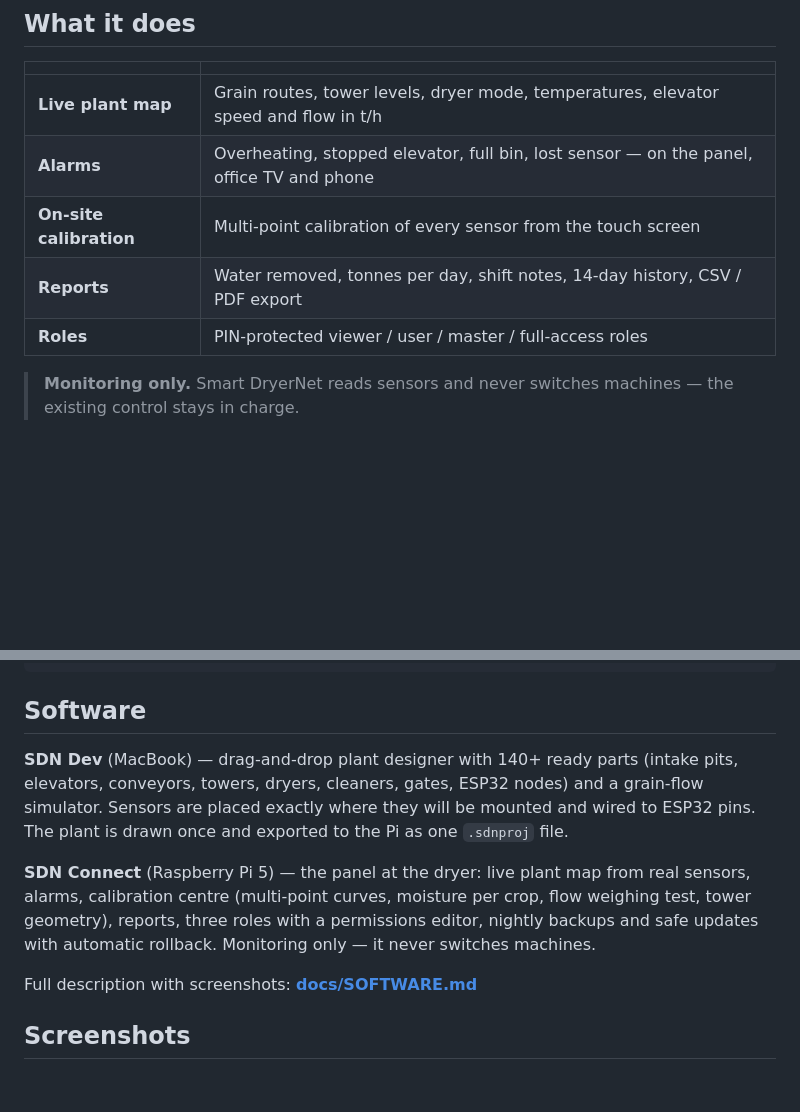
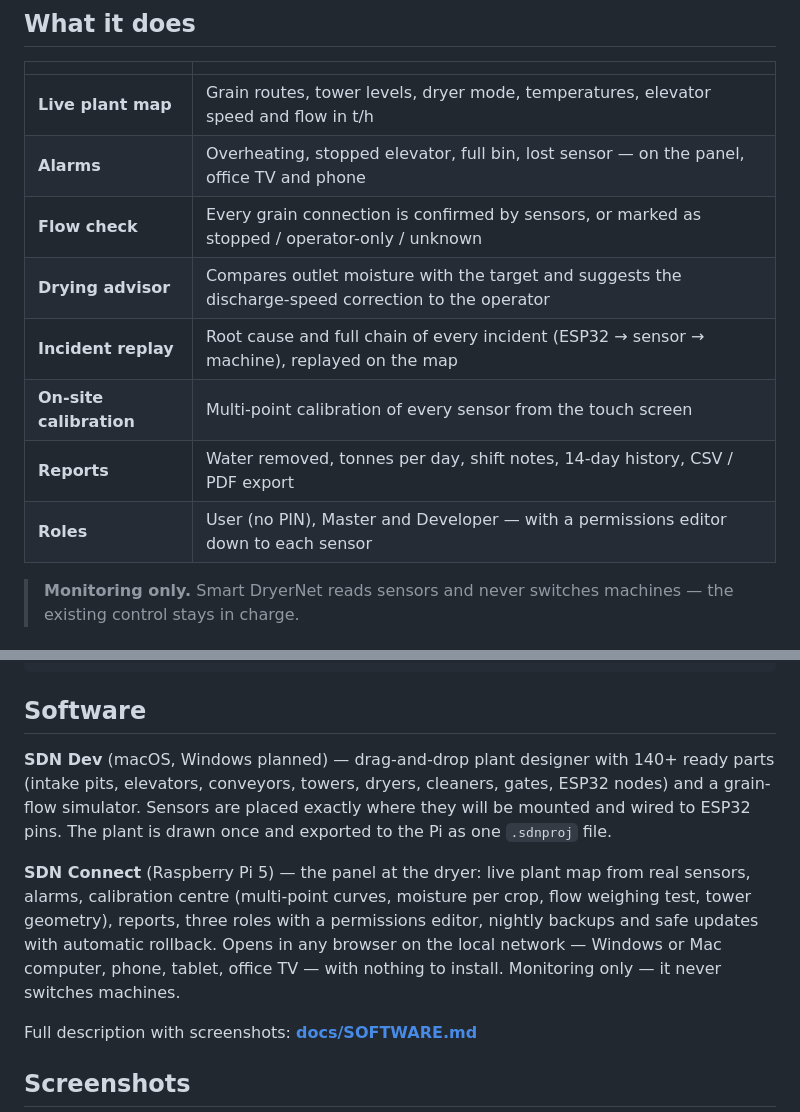
Before and after one commit to SmartDrayerNet/SDN, a Markdown page: README.md, 2 parts joined by grey strips. GitHub-like rendering; blank space fills up the shorter version.

```diff
--- a/README.md
+++ b/README.md
@@ -23,9 +23,12 @@ Smart DryerNet puts the whole plant on one touch screen, live.
 |---|---|
 | **Live plant map** | Grain routes, tower levels, dryer mode, temperatures, elevator speed and flow in t/h |
 | **Alarms** | Overheating, stopped elevator, full bin, lost sensor — on the panel, office TV and phone |
+| **Flow check** | Every grain connection is confirmed by sensors, or marked as stopped / operator-only / unknown |
+| **Drying advisor** | Compares outlet moisture with the target and suggests the discharge-speed correction to the operator |
+| **Incident replay** | Root cause and full chain of every incident (ESP32 → sensor → machine), replayed on the map |
 | **On-site calibration** | Multi-point calibration of every sensor from the touch screen |
 | **Reports** | Water removed, tonnes per day, shift notes, 14-day history, CSV / PDF export |
-| **Roles** | PIN-protected viewer / user / master / full-access roles |
+| **Roles** | User (no PIN), Master and Developer — with a permissions editor down to each sensor |
 
 > **Monitoring only.** Smart DryerNet reads sensors and never switches machines — the existing control stays in charge.
 
@@ -43,13 +46,14 @@ Smart DryerNet puts the whole plant on one touch screen, live.
 
 ## Software
 
-**SDN Dev** (MacBook) — drag-and-drop plant designer with 140+ ready parts (intake pits, elevators, conveyors, towers,
+**SDN Dev** (macOS, Windows planned) — drag-and-drop plant designer with 140+ ready parts (intake pits, elevators, conveyors, towers,
 dryers, cleaners, gates, ESP32 nodes) and a grain-flow simulator. Sensors are placed exactly where they will be mounted
 and wired to ESP32 pins. The plant is drawn once and exported to the Pi as one `.sdnproj` file.
 
 **SDN Connect** (Raspberry Pi 5) — the panel at the dryer: live plant map from real sensors, alarms, calibration centre
 (multi-point curves, moisture per crop, flow weighing test, tower geometry), reports, three roles with a permissions
-editor, nightly backups and safe updates with automatic rollback. Monitoring only — it never switches machines.
+editor, nightly backups and safe updates with automatic rollback. Opens in any browser on the local network —
+Windows or Mac computer, phone, tablet, office TV — with nothing to install. Monitoring only — it never switches machines.
 
 Full description with screenshots: **[docs/SOFTWARE.md](docs/SOFTWARE.md)**
 
```
Also changed, not shown: docs/SOFTWARE.md (+35 -2 lines), docs/images/dryer_advisor.jpg (added), docs/images/esp32_health.jpg (added), docs/images/flow_monitor.jpg (added), docs/images/incident_replay.jpg (added), docs/images/panel_pin.jpg (added).
